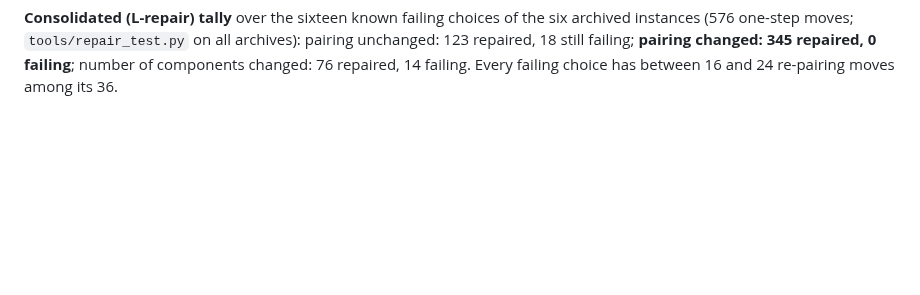
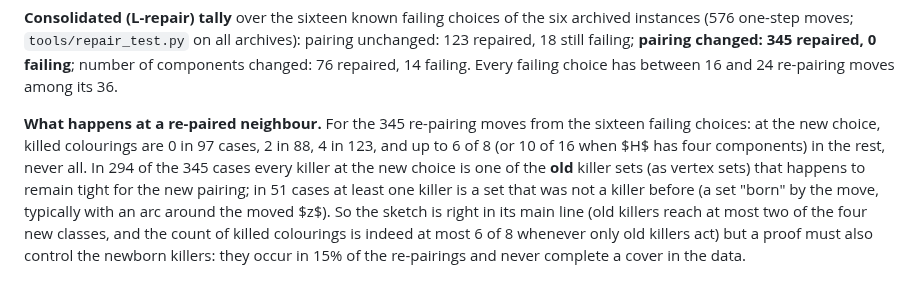
Before and after one commit to geneweng/5-flow-conjecture, a Markdown page: notes/oddness.md, the part around the change. Drawn GitHub-style; blank space fills up the shorter version.

Commit message:
Oddness route: at re-paired neighbours the killers are mostly the old sets; newborn killers occur in 15% of cases and never complete
Co-Authored-By: Claude Fable 5.1 <noreply@anthropic.com>
Claude-Session: https://claude.ai/code/session_01BLzEsxctuBJRH8UpWpJDQJ

```diff
--- a/notes/oddness.md
+++ b/notes/oddness.md
@@ -484,3 +484,5 @@ Together with "every choice has a re-pairing move" (a routing statement about a
 **Second 60-vertex counterexample, exhaustive sweep** (`zero_sweep_n60b.log`): **four** failing choices in two clusters, $(4,5,2,4,2,0)$, $(4,5,2,4,2,4)$ and $(4,6,2,4,1,3)$, $(4,6,2,4,1,6)$; the clusters differ in three coordinates, so failing sets need not be connected. Repair test from these four: `{('components changed', 'repaired'): 34, ('re-paired', 'repaired'): 70, ('same pairing', 'repaired'): 36, ('same pairing', 'fails'): 4}`; every re-pairing move repaired here as well.
 
 **Consolidated (L-repair) tally** over the sixteen known failing choices of the six archived instances (576 one-step moves; `tools/repair_test.py` on all archives): pairing unchanged: 123 repaired, 18 still failing; **pairing changed: 345 repaired, 0 failing**; number of components changed: 76 repaired, 14 failing. Every failing choice has between 16 and 24 re-pairing moves among its 36.
+
+**What happens at a re-paired neighbour.** For the 345 re-pairing moves from the sixteen failing choices: at the new choice, killed colourings are 0 in 97 cases, 2 in 88, 4 in 123, and up to 6 of 8 (or 10 of 16 when $H$ has four components) in the rest, never all. In 294 of the 345 cases every killer at the new choice is one of the **old** killer sets (as vertex sets) that happens to remain tight for the new pairing; in 51 cases at least one killer is a set that was not a killer before (a set "born" by the move, typically with an arc around the moved $z$). So the sketch is right in its main line (old killers reach at most two of the four new classes, and the count of killed colourings is indeed at most 6 of 8 whenever only old killers act) but a proof must also control the newborn killers: they occur in 15% of the re-pairings and never complete a cover in the data.
```
